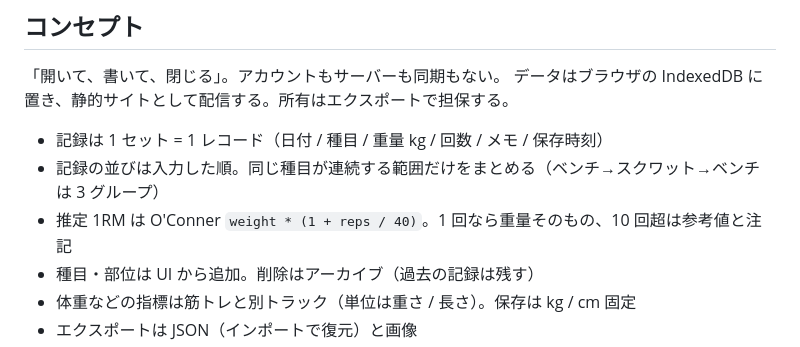
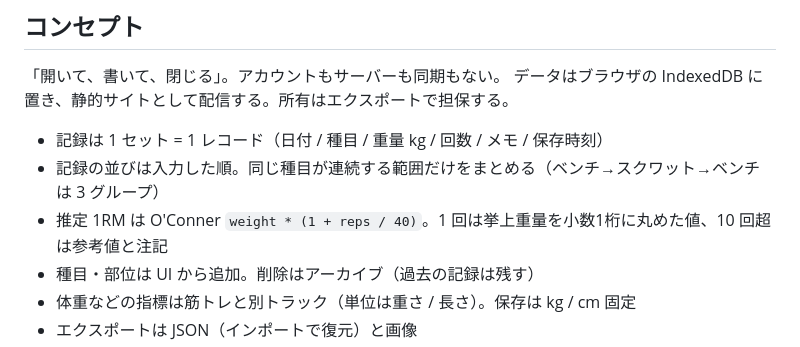
Before and after one commit to avocadoisi/open-workout-memo, a Markdown page: README.md, the part around the change. GitHub-like rendering.

Commit message:
docs: 1回の1RMの丸めを明記する #150

```diff
--- a/README.md
+++ b/README.md
@@ -10,7 +10,7 @@
 
 - 記録は 1 セット = 1 レコード（日付 / 種目 / 重量 kg / 回数 / メモ / 保存時刻）
 - 記録の並びは入力した順。同じ種目が連続する範囲だけをまとめる（ベンチ→スクワット→ベンチ は 3 グループ）
-- 推定 1RM は O'Conner `weight * (1 + reps / 40)`。1 回なら重量そのもの、10 回超は参考値と注記
+- 推定 1RM は O'Conner `weight * (1 + reps / 40)`。1 回は挙上重量を小数1桁に丸めた値、10 回超は参考値と注記
 - 種目・部位は UI から追加。削除はアーカイブ（過去の記録は残す）
 - 体重などの指標は筋トレと別トラック（単位は重さ / 長さ）。保存は kg / cm 固定
 - エクスポートは JSON（インポートで復元）と画像
```
